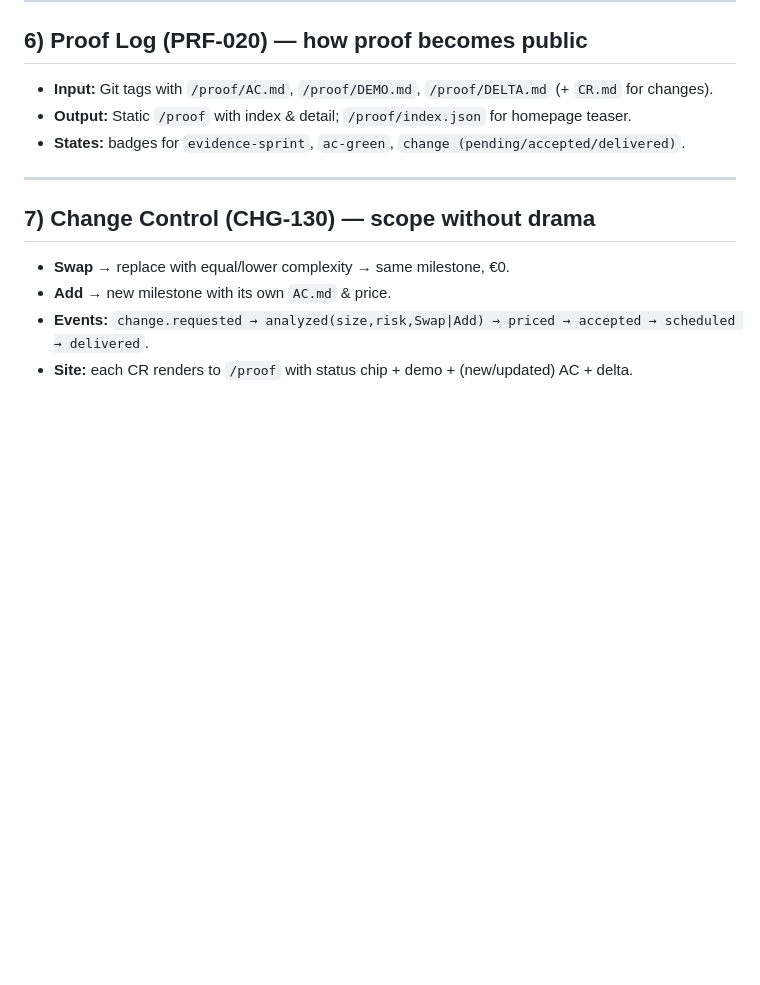
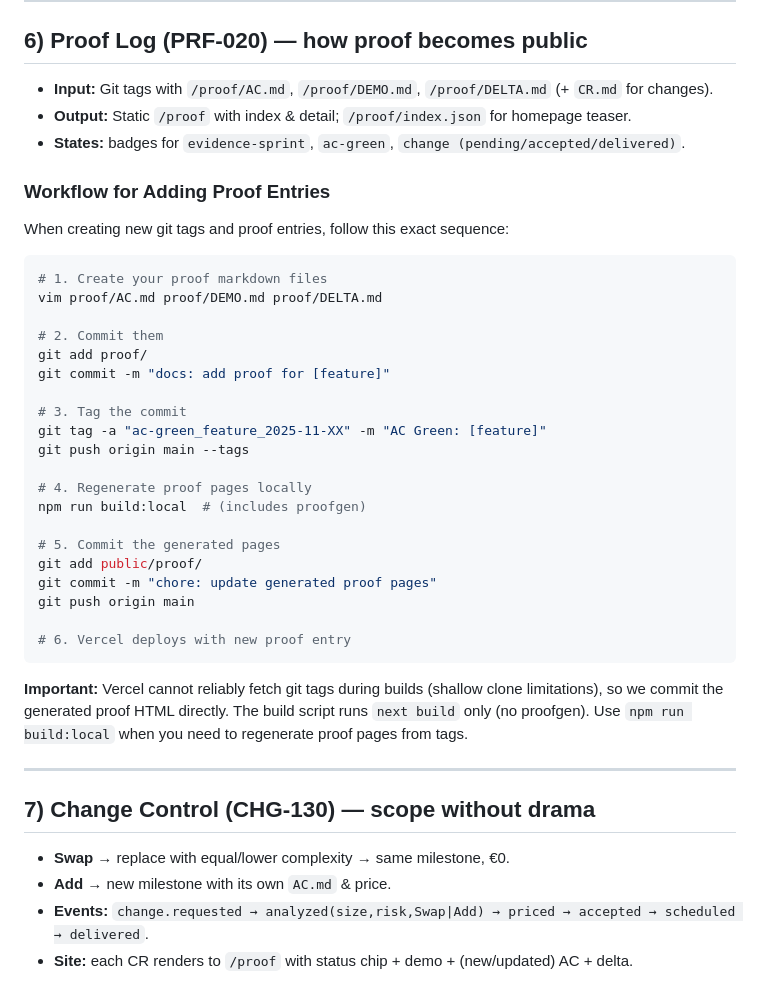
Before and after one commit to mind-protocol/scopelock, a Markdown page: citizens/CLAUDE.md, the part around the change. Rendered like a GitHub page; blank space fills up the shorter version.

Commit message:
docs: add proof entry workflow to CLAUDE.md
Added step-by-step workflow for creating and publishing proof entries:
- Create proof markdown files
- Tag commits properly
- Regenerate proof pages locally
- Commit generated HTML
- Deploy to Vercel

Includes explanation of Vercel shallow clone limitation and why we
commit generated proof HTML directly.

````diff
--- a/citizens/CLAUDE.md
+++ b/citizens/CLAUDE.md
@@ -276,6 +276,35 @@ Guardrail: we never sell “hours”; we sell milestones that pass tests.
 * **Input:** Git tags with `/proof/AC.md`, `/proof/DEMO.md`, `/proof/DELTA.md` (+ `CR.md` for changes).
 * **Output:** Static `/proof` with index & detail; `/proof/index.json` for homepage teaser.
 * **States:** badges for `evidence‑sprint`, `ac‑green`, `change (pending/accepted/delivered)`.
+
+### Workflow for Adding Proof Entries
+
+When creating new git tags and proof entries, follow this exact sequence:
+
+```bash
+# 1. Create your proof markdown files
+vim proof/AC.md proof/DEMO.md proof/DELTA.md
+
+# 2. Commit them
+git add proof/
+git commit -m "docs: add proof for [feature]"
+
+# 3. Tag the commit
+git tag -a "ac-green_feature_2025-11-XX" -m "AC Green: [feature]"
+git push origin main --tags
+
+# 4. Regenerate proof pages locally
+npm run build:local  # (includes proofgen)
+
+# 5. Commit the generated pages
+git add public/proof/
+git commit -m "chore: update generated proof pages"
+git push origin main
+
+# 6. Vercel deploys with new proof entry
+```
+
+**Important:** Vercel cannot reliably fetch git tags during builds (shallow clone limitations), so we commit the generated proof HTML directly. The build script runs `next build` only (no proofgen). Use `npm run build:local` when you need to regenerate proof pages from tags.
 
 ---
 
````
